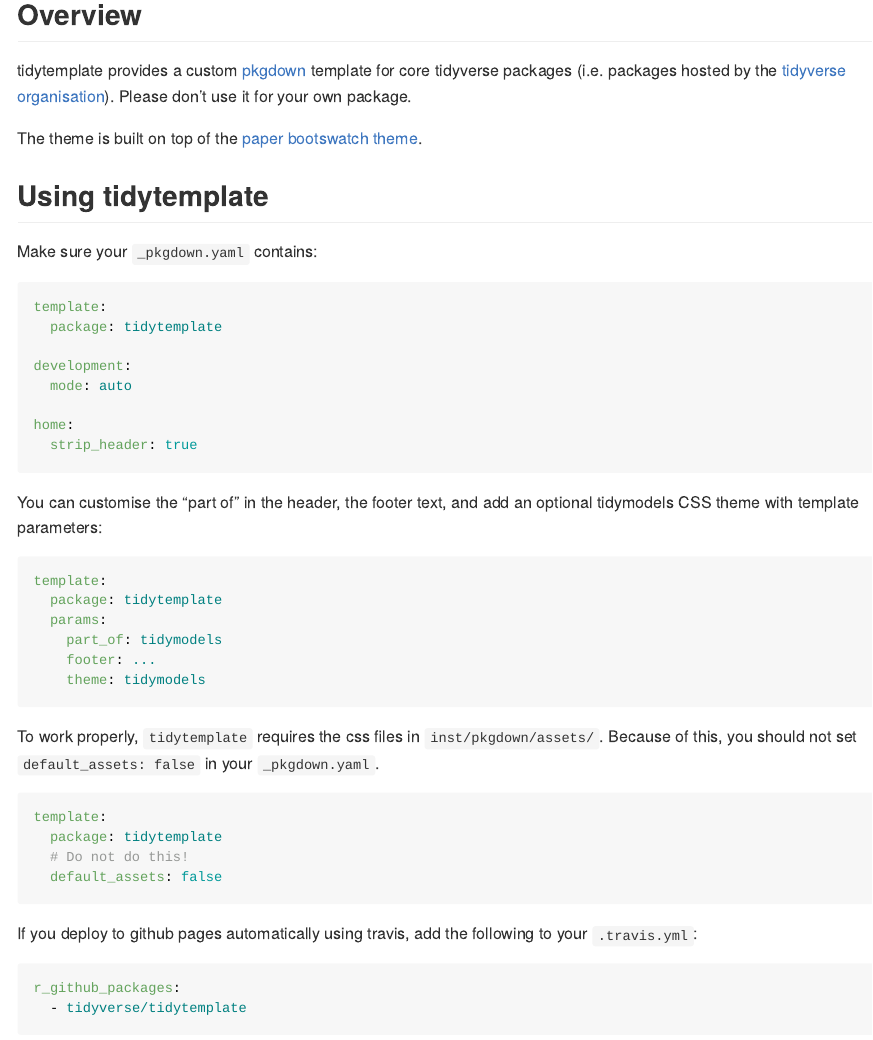
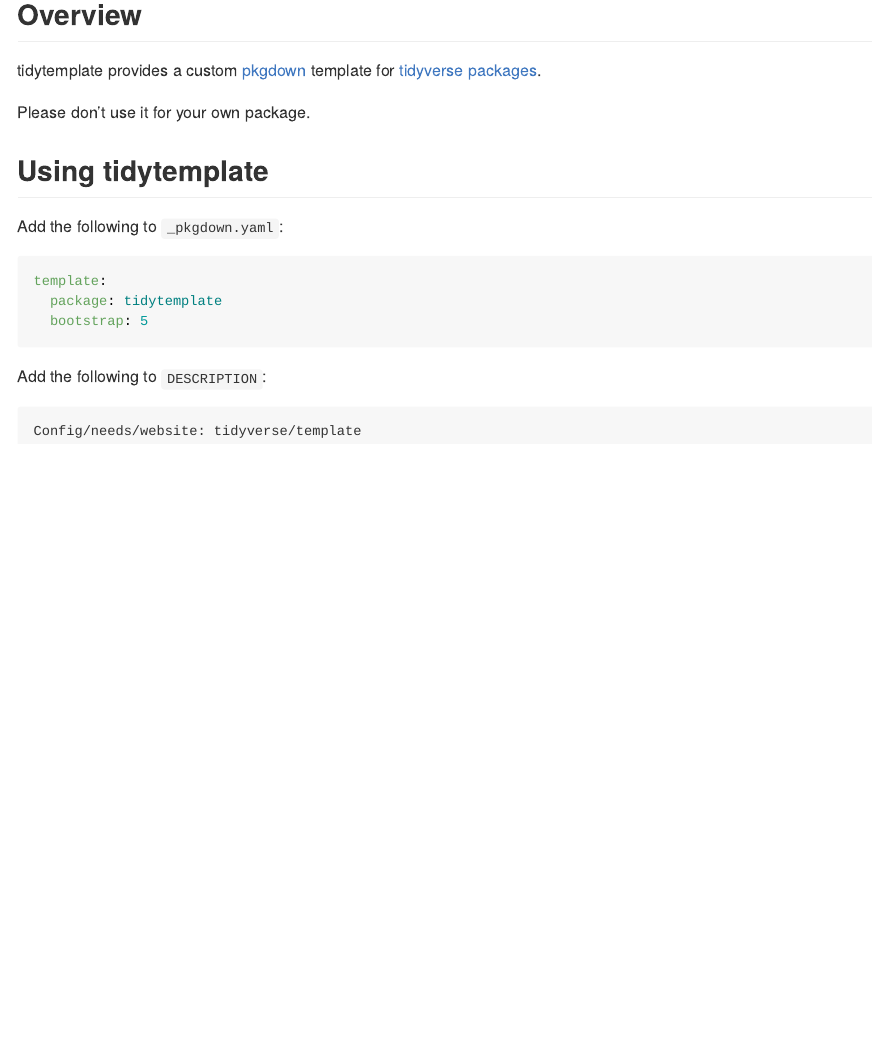
Before and after one commit to tidyverse/tidytemplate, an R Markdown document (README.Rmd): the page in a window 1100 px wide, from 120 px down. The pictures show the output file README.md that the author committed with the source, drawn offline in the style of GitHub; badge pictures from the web are left out.

Commit message:
Update readme

````diff
--- a/README.Rmd
+++ b/README.Rmd
@@ -19,50 +19,22 @@
 
 ## Overview
 
-tidytemplate provides a custom [pkgdown](https://pkgdown.r-lib.org) template for core tidyverse packages (i.e. packages hosted by the [tidyverse organisation](https://github.com/tidyverse)). Please don't use it for your own package.
+tidytemplate provides a custom [pkgdown](https://pkgdown.r-lib.org) template for [tidyverse packages](https://github.com/tidyverse).
 
-The theme is built on top of the [paper bootswatch theme](https://bootswatch.com/3/paper/).
+Please don't use it for your own package.
 
 ## Using tidytemplate
 
-Make sure your `_pkgdown.yaml` contains:
+Add the following to `_pkgdown.yaml`:
 
 ```yaml
 template:
   package: tidytemplate
-
-development:
-  mode: auto
-
-home:
-  strip_header: true
+  bootstrap: 5
 ```
 
-You can customise the "part of" in the header, the footer text, and add an optional tidymodels CSS theme with template parameters:
+Add the following to `DESCRIPTION`:
 
-```yaml
-template:
-  package: tidytemplate
-  params:
-    part_of: tidymodels
-    footer: ...
-    theme: tidymodels
 ```
-
-To work properly, `tidytemplate` requires the css files in
-`inst/pkgdown/assets/`. Because of this, you should not set
-`default_assets: false` in your `_pkgdown.yaml`.
-
-```yaml
-template:
-  package: tidytemplate
-  # Do not do this!
-  default_assets: false
+Config/needs/website: tidyverse/template
 ```
-
-If you deploy to github pages automatically using travis, add the following
-to your `.travis.yml`:
-
-```yaml
-r_github_packages:
-  - tidyverse/tidytemplate
````
Also changed, not shown: README.md, README.Rmd (42 more changed lines).
